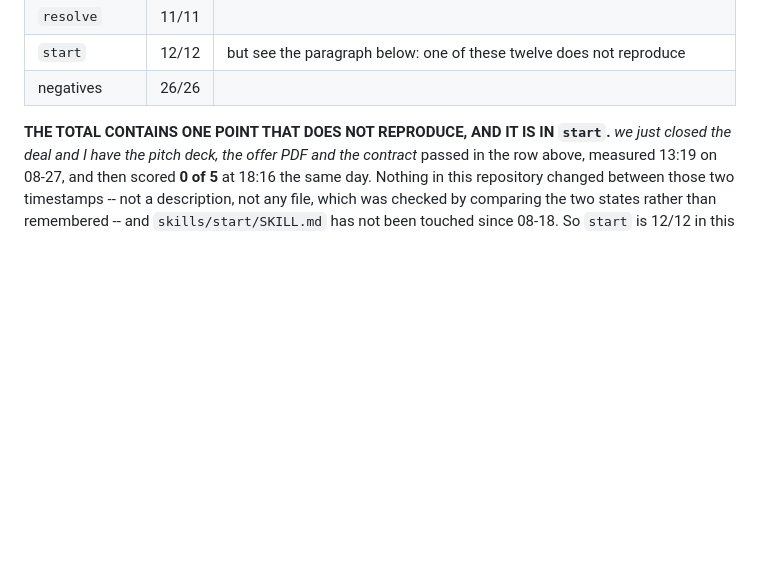
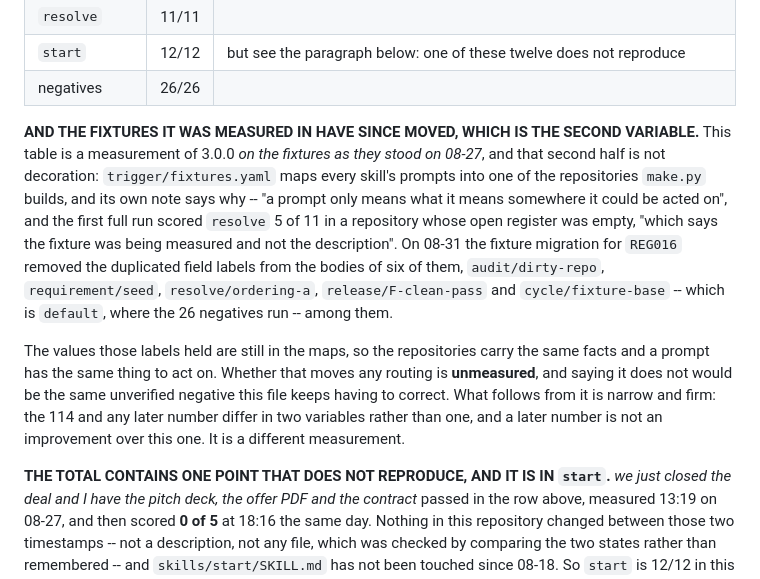
Before and after one commit to gqkd/framework-data-ai, a Markdown page: evals/README.md, the part around the change. Drawn GitHub-style; blank space fills up the shorter version.

Commit message:
Il 114 è stato misurato su fixture che poi si sono mosse, e va riletto
La suite dei trigger misura dentro le fixture: `trigger/fixtures.yaml`
mappa ogni skill su una delle repository che `make.py` costruisce, e la
sua nota dice perché -- «a prompt only means what it means somewhere it
could be acted on», con `resolve` che segnò 5 su 11 in un registro vuoto,
«which says the fixture was being measured and not the description».

Il 114 è del 27/08 sulle fixture di allora. Il 31/08 la migrazione per
REG016 ha tolto le etichette duplicate dal corpo di sei di quelle
repository, fra cui `audit/dirty-repo`, `requirement/seed`,
`resolve/ordering-a`, `release/F-clean-pass` e `cycle/fixture-base`, che
è `default`, dove girano i 26 negativi.

I valori di quelle etichette sono rimasti nelle mappe, quindi le
repository portano gli stessi fatti. Se questo sposti un instradamento è
NON MISURATO, e dire che non lo sposta sarebbe la stessa negativa non
verificata che questo file continua a dover correggere. Quel che ne segue
è stretto: il 114 e qualunque numero successivo differiscono per due
variabili invece che per una, e il numero successivo non è un
miglioramento del 114. È un'altra misura.

E i conteggi delle fixture sono veri dentro una finestra: `LC002` scatta
a 90 giorni e `requirement/seed` è passata da un warning a due il 31/08
senza che nessuno la toccasse, perché era il giorno 91. Scritto dove i
conteggi sono dichiarati.

```diff
--- a/evals/README.md
+++ b/evals/README.md
@@ -67,6 +67,23 @@ different, smaller set. Read this as a first number, not as an improvement over
 | `resolve` | 11/11 | |
 | `start` | 12/12 | but see the paragraph below: one of these twelve does not reproduce |
 | negatives | 26/26 | |
+
+**AND THE FIXTURES IT WAS MEASURED IN HAVE SINCE MOVED, WHICH IS THE SECOND VARIABLE.** This
+table is a measurement of 3.0.0 *on the fixtures as they stood on 08-27*, and that second half
+is not decoration: `trigger/fixtures.yaml` maps every skill's prompts into one of the
+repositories `make.py` builds, and its own note says why -- "a prompt only means what it means
+somewhere it could be acted on", and the first full run scored `resolve` 5 of 11 in a repository
+whose open register was empty, "which says the fixture was being measured and not the
+description". On 08-31 the fixture migration for `REG016` removed the duplicated field labels
+from the bodies of six of them, `audit/dirty-repo`, `requirement/seed`, `resolve/ordering-a`,
+`release/F-clean-pass` and `cycle/fixture-base` -- which is `default`, where the 26 negatives
+run -- among them.
+
+The values those labels held are still in the maps, so the repositories carry the same facts and
+a prompt has the same thing to act on. Whether that moves any routing is **unmeasured**, and
+saying it does not would be the same unverified negative this file keeps having to correct. What
+follows from it is narrow and firm: the 114 and any later number differ in two variables rather
+than one, and a later number is not an improvement over this one. It is a different measurement.
 
 **THE TOTAL CONTAINS ONE POINT THAT DOES NOT REPRODUCE, AND IT IS IN `start`.** *we just
 closed the deal and I have the pitch deck, the offer PDF and the contract* passed in the row
```
Also changed, not shown: 1 other file.
